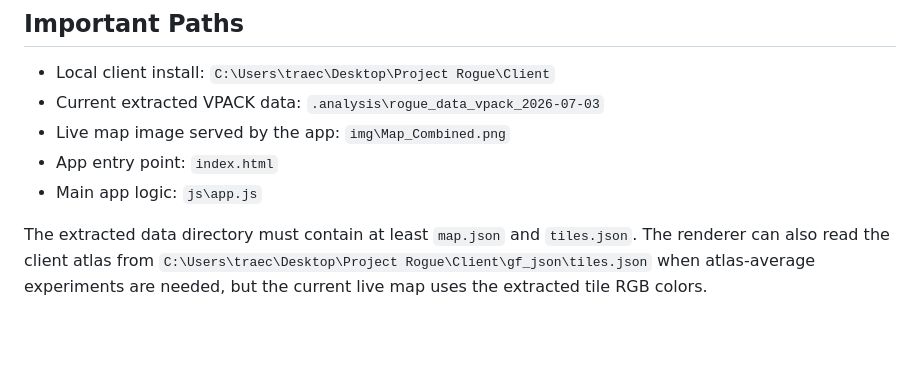
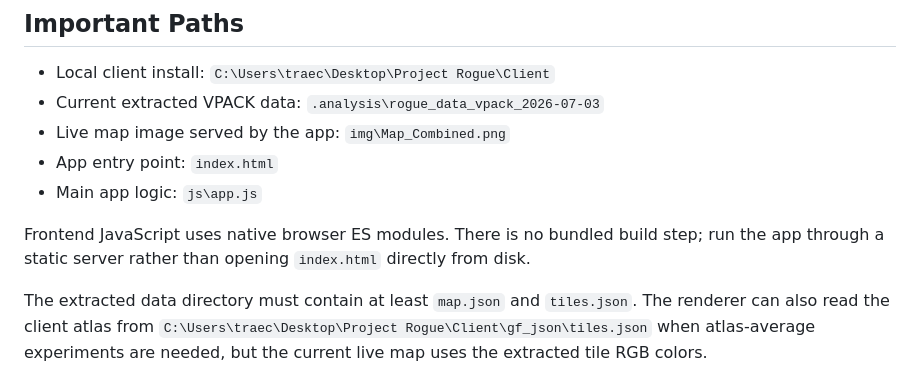
Before and after one commit to traecneh/Project-Rogue-Map, a Markdown page: README.md, the part around the change. Rendered like a GitHub page; blank space fills up the shorter version.

Commit message:
Document frontend module workflow

```diff
--- a/README.md
+++ b/README.md
@@ -11,6 +11,8 @@ The map image is generated from local Project Rogue client data. The overlay JSO
 - Live map image served by the app: `img\Map_Combined.png`
 - App entry point: `index.html`
 - Main app logic: `js\app.js`
+
+Frontend JavaScript uses native browser ES modules. There is no bundled build step; run the app through a static server rather than opening `index.html` directly from disk.
 
 The extracted data directory must contain at least `map.json` and `tiles.json`. The renderer can also read the client atlas from `C:\Users\traec\Desktop\Project Rogue\Client\gf_json\tiles.json` when atlas-average experiments are needed, but the current live map uses the extracted tile RGB colors.
 
```
Also changed, not shown: 2 other files.
